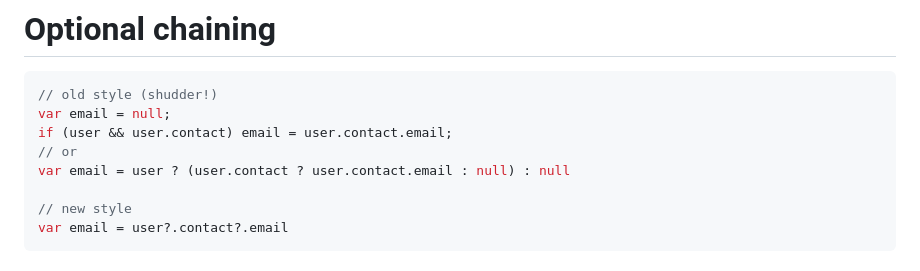
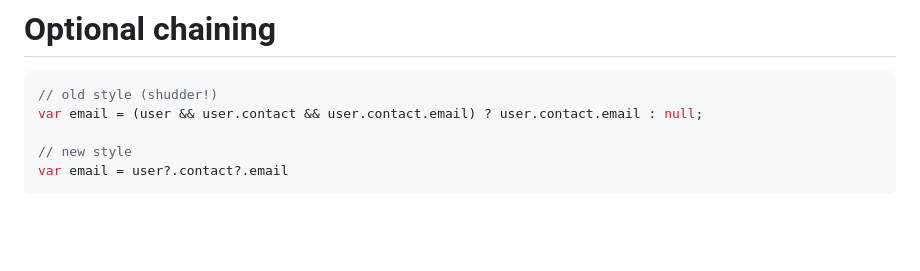
Before and after one commit to Themitchell/workshop-javascript-1-to-es6-and-beyond, a Markdown page: README.md, the part around the change. Drawn GitHub-style; blank space fills up the shorter version.

Commit message:
Fix nullish operator

````diff
--- a/README.md
+++ b/README.md
@@ -77,10 +77,7 @@ helloString === 'Hello Bill!'
 
 ```js
 // old style (shudder!)
-var email = null;
-if (user && user.contact) email = user.contact.email;
-// or
-var email = user ? (user.contact ? user.contact.email : null) : null
+var email = (user && user.contact && user.contact.email) ? user.contact.email : null;
 
 // new style
 var email = user?.contact?.email
````
